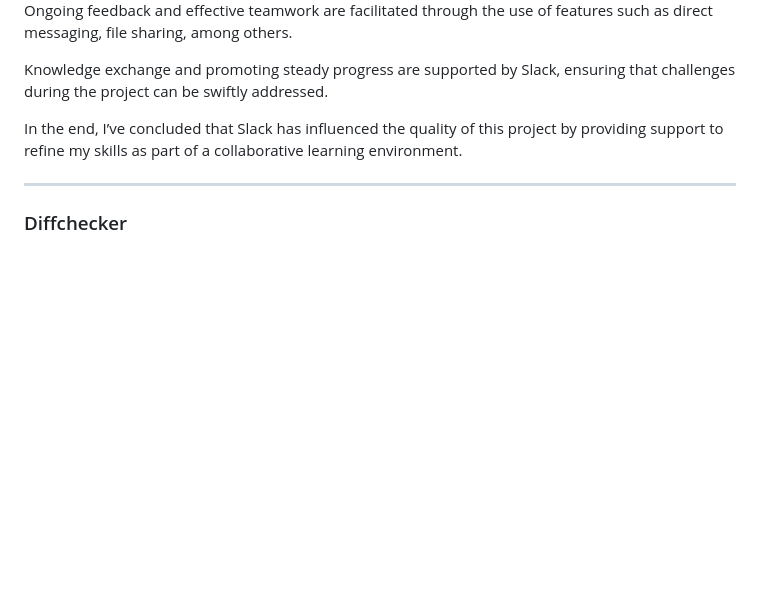
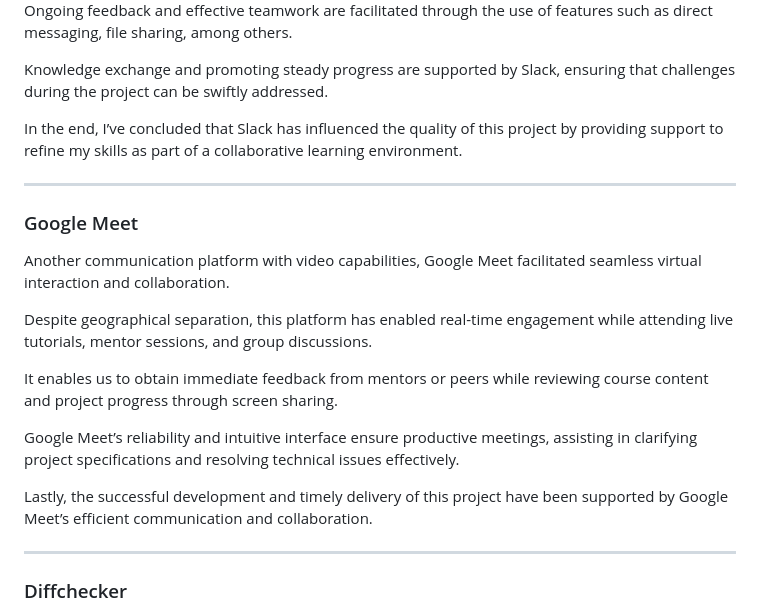
Before and after one commit to rpires71/milestone1, a Markdown page: README.md, the part around the change. GitHub-like rendering; blank space fills up the shorter version.

Commit message:
Update README.md
Google Meet contribution towards this project v1.

```diff
--- a/README.md
+++ b/README.md
@@ -232,6 +232,20 @@ In the end, I’ve concluded that Slack has influenced the quality of this proje
 
 ---
 
+### Google Meet
+
+Another communication platform with video capabilities, Google Meet facilitated seamless virtual interaction and collaboration.
+
+Despite geographical separation, this platform has enabled real-time engagement while attending live tutorials, mentor sessions, and group discussions.
+
+It enables us to obtain immediate feedback from mentors or peers while reviewing course content and project progress through screen sharing.
+
+Google Meet’s reliability and intuitive interface ensure productive meetings, assisting in clarifying project specifications and resolving technical issues effectively.
+
+Lastly, the successful development and timely delivery of this project have been supported by Google Meet’s efficient communication and collaboration.
+
+---
+
 ### Diffchecker
 
 To detect code differences quickly and precisely or compare text, code, and files side by side, Diffchecker is an online utility that offers these capabilities.
```
